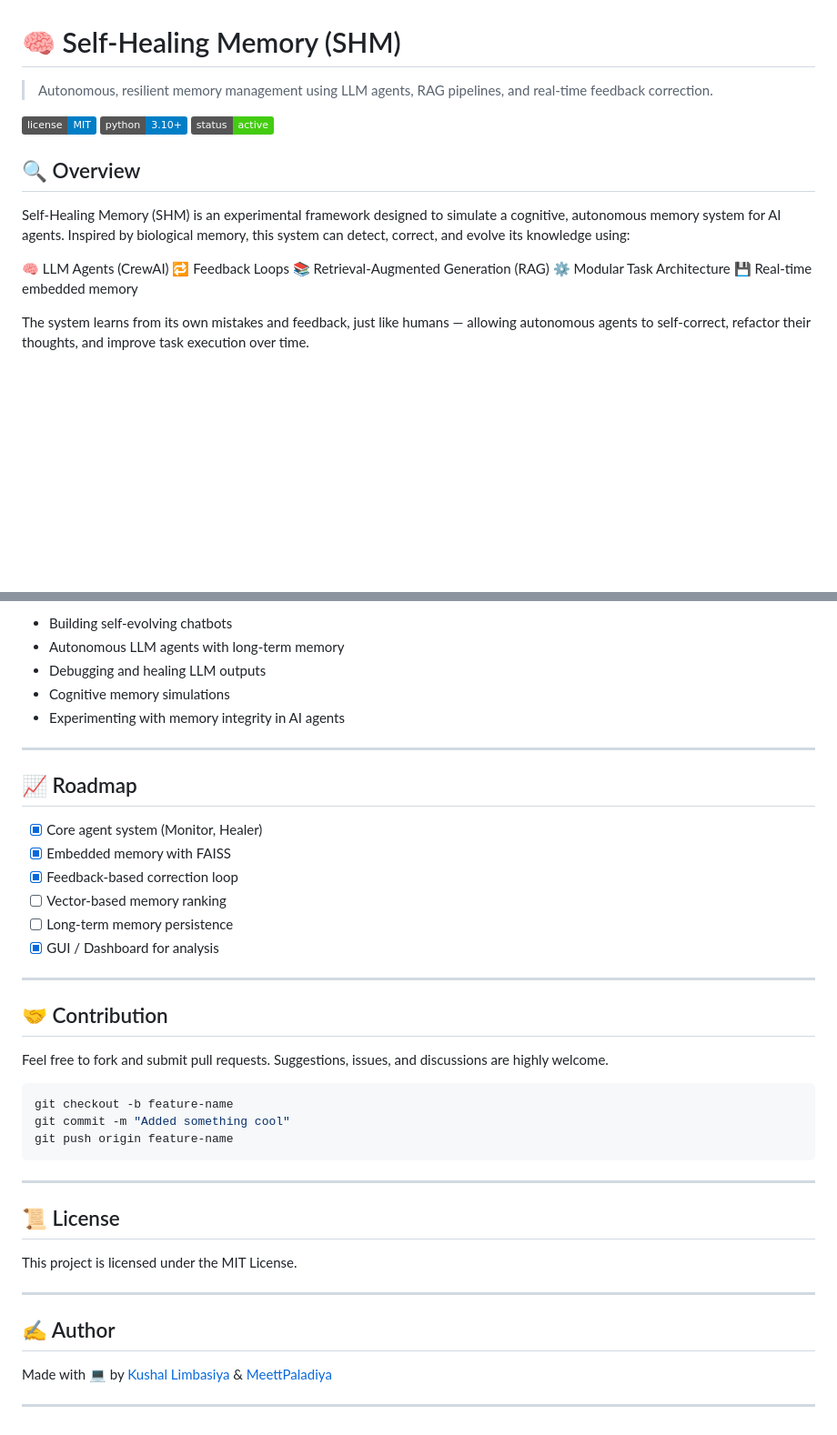
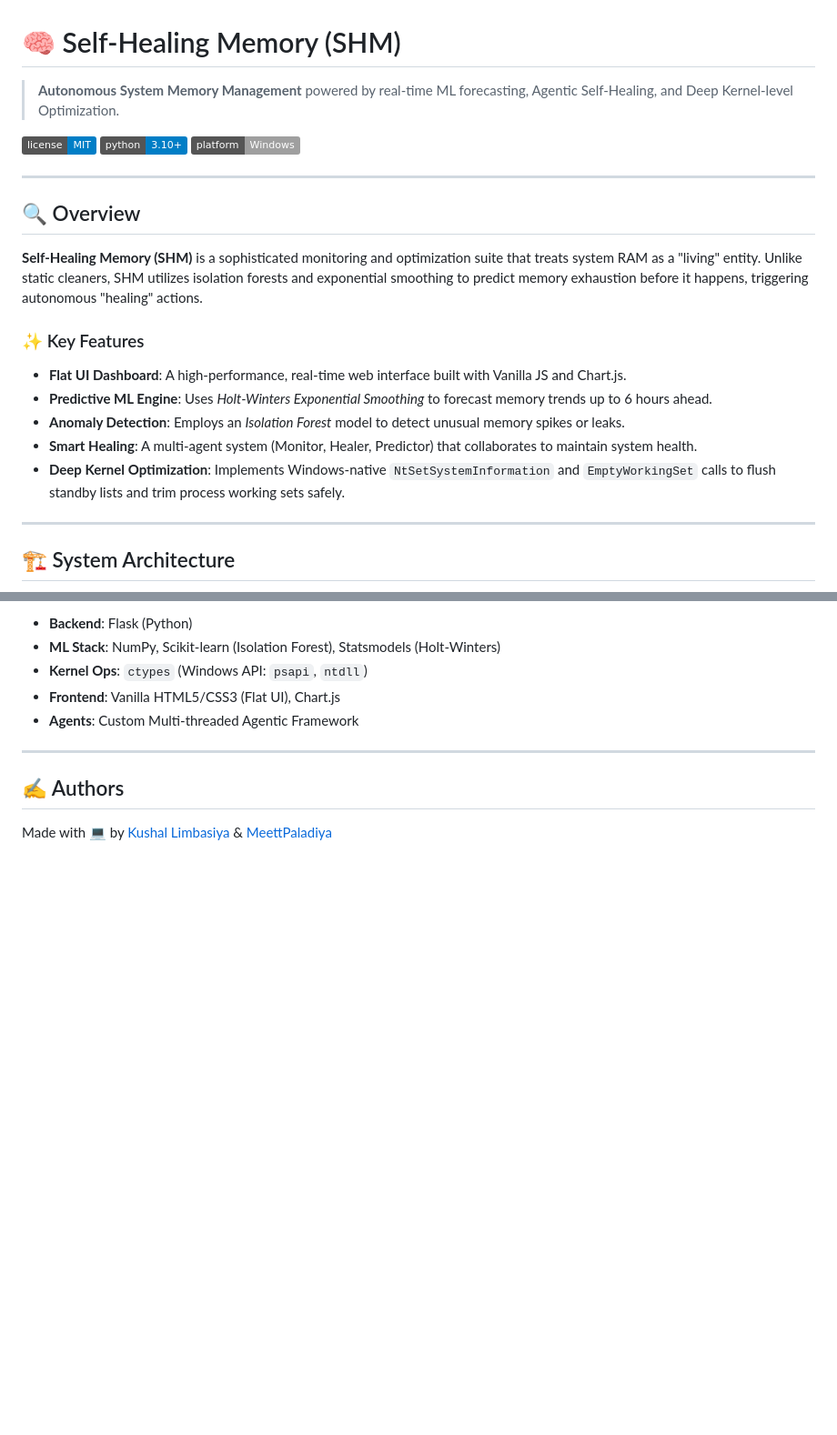
Before and after one commit to KushalLimbasiya/Self_Healing_Memory, a Markdown page: README.md, 2 parts joined by grey strips. Shown at 91% size. GitHub-like rendering; badges without logos; blank space fills up the shorter version.

Commit message:
docs: Update README

````diff
--- a/README.md
+++ b/README.md
@@ -1,23 +1,25 @@
 🧠 Self-Healing Memory (SHM)
 ============================
 
-> Autonomous, resilient memory management using LLM agents, RAG pipelines, and real-time feedback correction.
+> **Autonomous System Memory Management** powered by real-time ML forecasting, Agentic Self-Healing, and Deep Kernel-level Optimization.
 
-![License](https://img.shields.io/badge/license-MIT-blue.svg) ![Python](https://img.shields.io/badge/python-3.10%2B-blue.svg) ![Status](https://img.shields.io/badge/status-active-brightgreen)
+![License](https://img.shields.io/badge/license-MIT-blue.svg) ![Python](https://img.shields.io/badge/python-3.10%2B-blue.svg) ![Platform](https://img.shields.io/badge/platform-Windows-lightgrey)
 
+---
 
+## 🔍 Overview
 
-🔍 Overview
------------
+**Self-Healing Memory (SHM)** is a sophisticated monitoring and optimization suite that treats system RAM as a "living" entity. Unlike static cleaners, SHM utilizes isolation forests and exponential smoothing to predict memory exhaustion before it happens, triggering autonomous "healing" actions.
 
-Self-Healing Memory (SHM) is an experimental framework designed to simulate a cognitive, autonomous memory system for AI agents. Inspired by biological memory, this system can detect, correct, and evolve its knowledge using:
+### ✨ Key Features
 
-   🧠 LLM Agents (CrewAI)
-   🔁 Feedback Loops
-   📚 Retrieval-Augmented Generation (RAG)
-   ⚙️ Modular Task Architecture
-   💾 Real-time embedded memory
+*   **Flat UI Dashboard**: A high-performance, real-time web interface built with Vanilla JS and Chart.js.
+*   **Predictive ML Engine**: Uses *Holt-Winters Exponential Smoothing* to forecast memory trends up to 6 hours ahead.
+*   **Anomaly Detection**: Employs an *Isolation Forest* model to detect unusual memory spikes or leaks.
+*   **Smart Healing**: A multi-agent system (Monitor, Healer, Predictor) that collaborates to maintain system health.
+*   **Deep Kernel Optimization**: Implements Windows-native `NtSetSystemInformation` and `EmptyWorkingSet` calls to flush standby lists and trim process working sets safely.
 
-The system learns from its own mistakes and feedback, just like humans — allowing autonomous agents to self-correct, refactor their thoughts, and improve task execution over time.
+---
 
+## 🏗️ System Architecture
 
@@ -113,43 +108,12 @@ python app.py
 
-* Building self-evolving chatbots
-* Autonomous LLM agents with long-term memory
-* Debugging and healing LLM outputs
-* Cognitive memory simulations
-* Experimenting with memory integrity in AI agents
+*   **Backend**: Flask (Python)
+*   **ML Stack**: NumPy, Scikit-learn (Isolation Forest), Statsmodels (Holt-Winters)
+*   **Kernel Ops**: `ctypes` (Windows API: `psapi`, `ntdll`)
+*   **Frontend**: Vanilla HTML5/CSS3 (Flat UI), Chart.js
+*   **Agents**: Custom Multi-threaded Agentic Framework
 
 ---
 
-## 📈 Roadmap
+## ✍️ Authors
 
-* [x] Core agent system (Monitor, Healer)
-* [x] Embedded memory with FAISS
-* [x] Feedback-based correction loop
-* [ ] Vector-based memory ranking
-* [ ] Long-term memory persistence
-* [x] GUI / Dashboard for analysis
-
----
-
-## 🤝 Contribution
-
-Feel free to fork and submit pull requests. Suggestions, issues, and discussions are highly welcome.
-
-```bash
-git checkout -b feature-name
-git commit -m "Added something cool"
-git push origin feature-name
-```
-
----
-
-## 📜 License
-
-This project is licensed under the MIT License.
-
----
-
-## ✍️ Author
-
-Made with 💻 by [Kushal Limbasiya](https://github.com/KushalLimbasiya)  & [MeettPaladiya](https://github.com/MeettPaladiya)
-
----
+Made with 💻 by [Kushal Limbasiya](https://github.com/KushalLimbasiya) & [MeettPaladiya](https://github.com/MeettPaladiya)
````
Also changed, not shown: other parts of README.md (+55 -62 lines).
